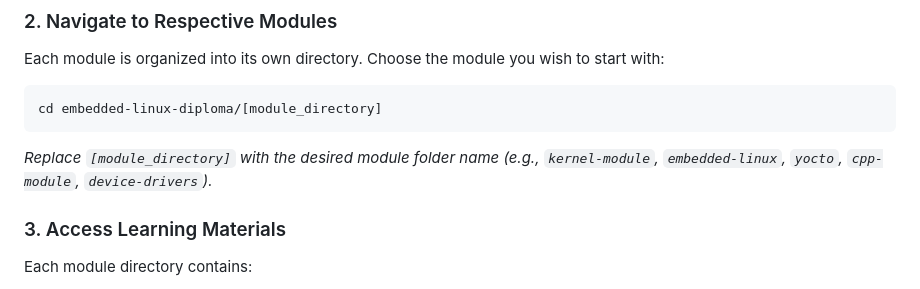
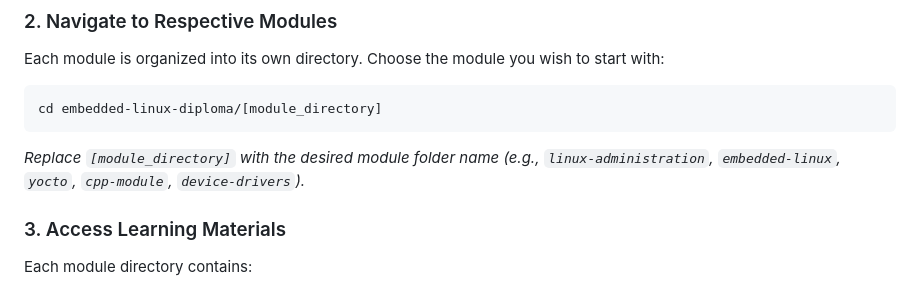
Before and after one commit to orcalinux/embedded-linux-diploma, a Markdown page: README.md, the part around the change. Drawn GitHub-style.

````diff
--- a/README.md
+++ b/README.md
@@ -61,7 +61,7 @@ Each module is organized into its own directory. Choose the module you wish to s
 cd embedded-linux-diploma/[module_directory]
 ```
 
-*Replace `[module_directory]` with the desired module folder name (e.g., `kernel-module`, `embedded-linux`, `yocto`, `cpp-module`, `device-drivers`).*
+*Replace `[module_directory]` with the desired module folder name (e.g., `linux-administration`, `embedded-linux`, `yocto`, `cpp-module`, `device-drivers`).*
 
 ### 3. Access Learning Materials
 
````
